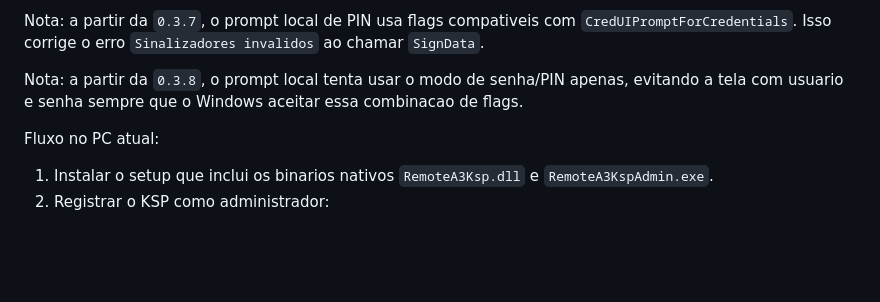
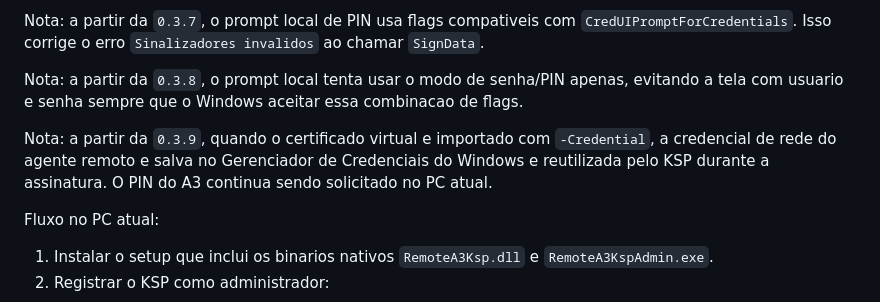
Before and after one commit to madiaznx/remote-a3, a Markdown page: README.md, the part around the change. Rendered like a GitHub page; blank space fills up the shorter version.

Commit message:
Store Remote A3 agent credentials in v0.3.9

```diff
--- a/README.md
+++ b/README.md
@@ -128,6 +128,8 @@ Nota: a partir da `0.3.7`, o prompt local de PIN usa flags compativeis com `Cred
 
 Nota: a partir da `0.3.8`, o prompt local tenta usar o modo de senha/PIN apenas, evitando a tela com usuario e senha sempre que o Windows aceitar essa combinacao de flags.
 
+Nota: a partir da `0.3.9`, quando o certificado virtual e importado com `-Credential`, a credencial de rede do agente remoto e salva no Gerenciador de Credenciais do Windows e reutilizada pelo KSP durante a assinatura. O PIN do A3 continua sendo solicitado no PC atual.
+
 Fluxo no PC atual:
 
 1. Instalar o setup que inclui os binarios nativos `RemoteA3Ksp.dll` e `RemoteA3KspAdmin.exe`.
```
